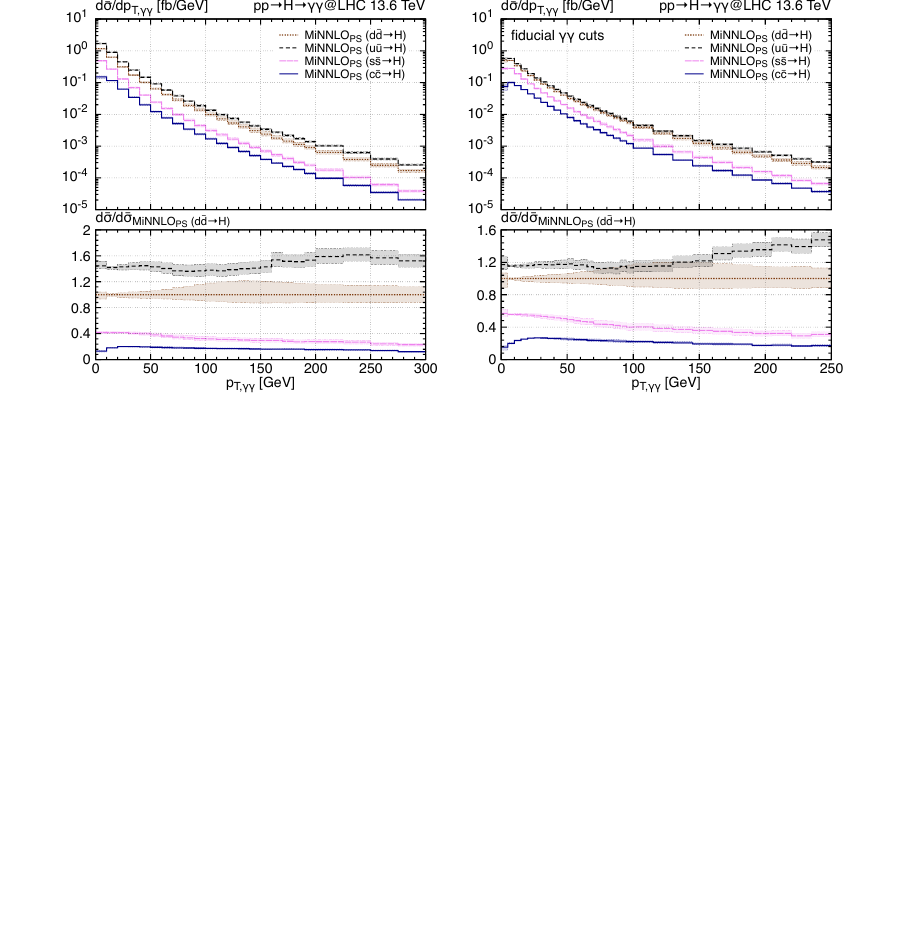
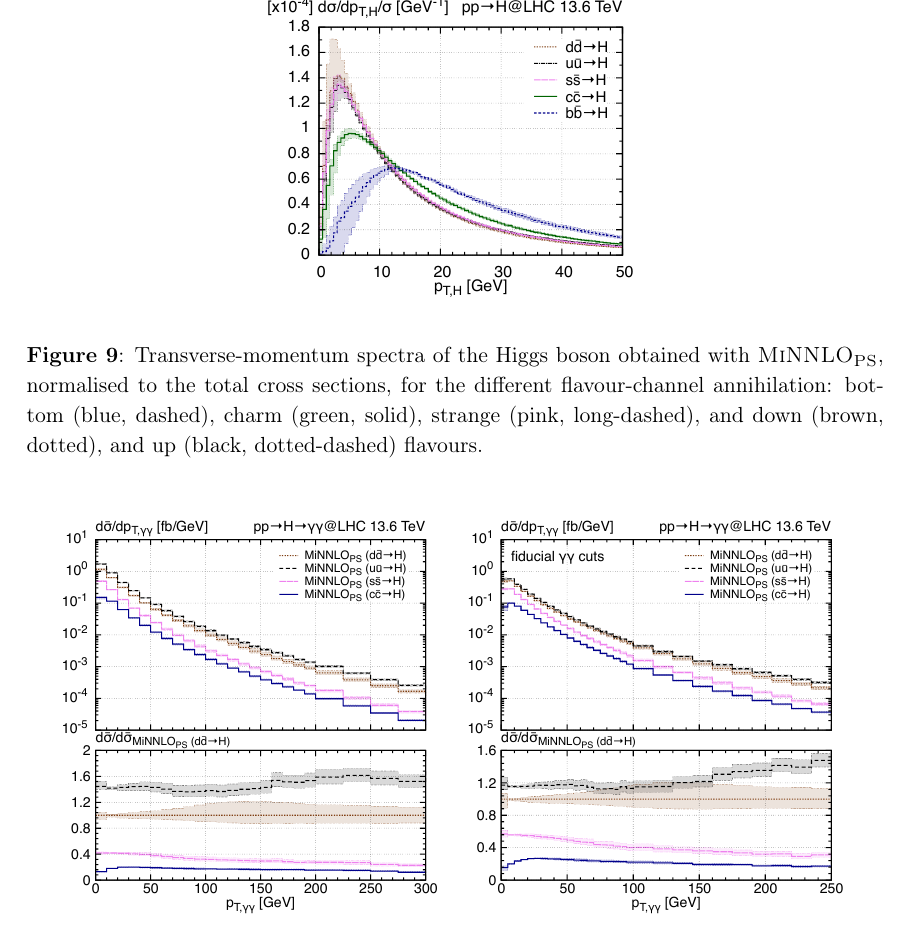
Before and after one commit to cbiello/Report5bbH, a LaTeX document (LHCHWG-bbh.tex): part of page 15 of 19 before the commit and part of page 15 of 20 after it, cut at the place of the change, the shorter picture padded with empty space. Compiled offline with pdfLaTeX.

Commit message:
added ptH zoom light quarks

```diff
--- a/LHCHWG-bbh.tex
+++ b/LHCHWG-bbh.tex
@@ -595,6 +595,17 @@ To enable cross-checks and comparisons with fixed-order predictions, we have ext
 \begin{figure}[t!]
 \begin{center}
 \begin{tabular}{cc}
+\includegraphics[width=.45\textwidth, page=1]{plots/5fs/light/ptHzoom_qqH.pdf}
+\end{tabular}
+\vspace*{1ex}
+\caption{Transverse-momentum spectra of the Higgs boson obtained with \minnlo{}, normalised to the total cross sections, for the different flavour-channel annihilation: bottom (blue, dashed), charm (green, solid), strange (pink, long-dashed), and down (brown, dotted), and  up (black, dotted-dashed) flavours.
+\label{fig:lightpTHzoom}}
+\end{center}
+\end{figure}
+
+\begin{figure}[t!]
+\begin{center}
+\begin{tabular}{cc}
 \includegraphics[width=.45\textwidth, page=1]{plots/5fs/light/ptH.pdf}&
 \includegraphics[width=.45\textwidth, page=1]{plots/5fs/light/pt_Higgs-aafid.pdf}
 \end{tabular}
```
Also changed, not shown: plots/5fs/light/ptHzoom_qqH.pdf (added).
